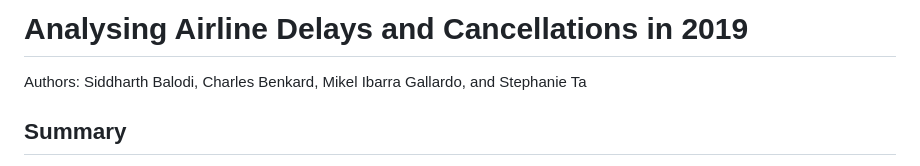
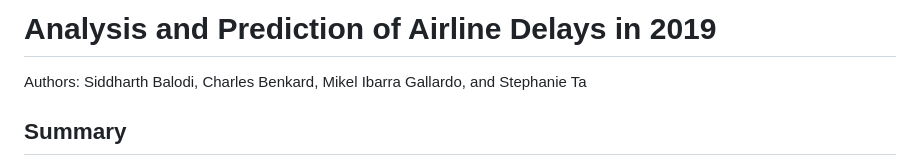
Before and after one commit to DSCI-310-2024/dsci-310_airline-delay-classification_group-17, a Markdown page: README.md, the part around the change. Drawn GitHub-style.

```diff
--- a/README.md
+++ b/README.md
@@ -1,4 +1,4 @@
-# Analysing Airline Delays and Cancellations in 2019
+# Analysis and Prediction of Airline Delays in 2019
 Authors: Siddharth Balodi, Charles Benkard, Mikel Ibarra Gallardo, and Stephanie Ta
 
 ## Summary
```
